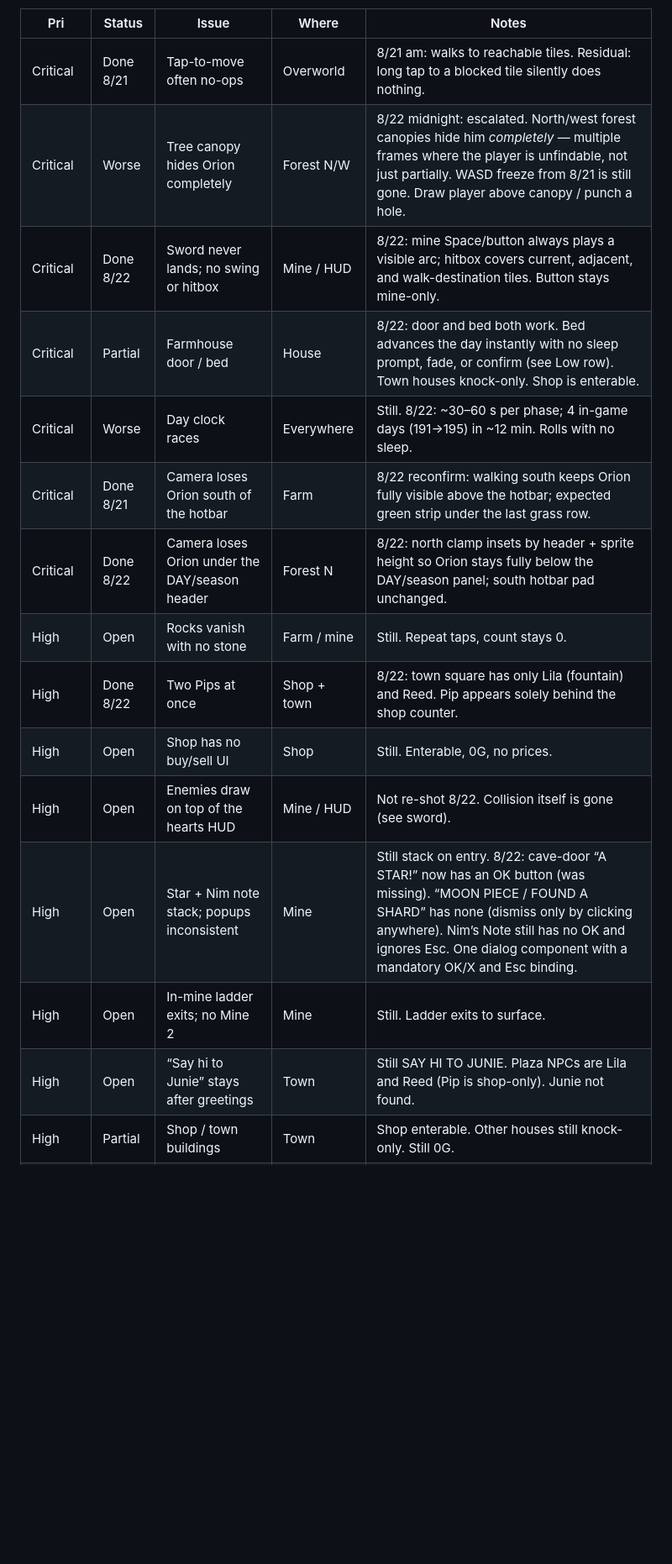
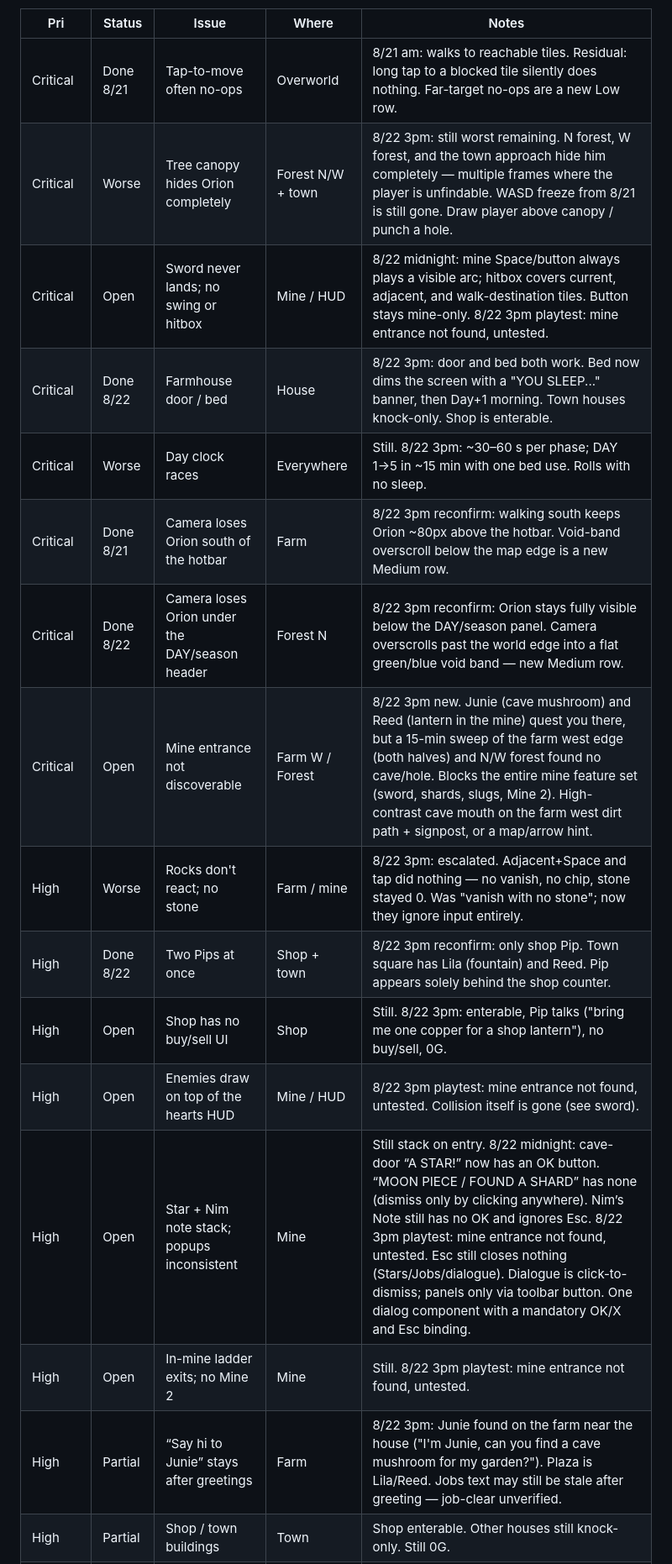
Before and after one commit to yamizzle/orion-farm, a Markdown page: BACKLOG.md, the part around one of its changes. Shown at 84% size. Rendered like a GitHub page; blank space fills up the shorter version.

```diff
--- a/BACKLOG.md
+++ b/BACKLOG.md
@@ -8,18 +8,19 @@ Highest-leverage theme: make tap-to-move, chop/smash, and the sword *feel* like
 
 | Pri | Status | Issue | Where | Notes |
 | --- | --- | --- | --- | --- |
-| Critical | Done 8/21 | Tap-to-move often no-ops | Overworld | 8/21 am: walks to reachable tiles. Residual: long tap to a blocked tile silently does nothing. |
-| Critical | Worse | Tree canopy hides Orion completely | Forest N/W | 8/22 midnight: escalated. North/west forest canopies hide him *completely* — multiple frames where the player is unfindable, not just partially. WASD freeze from 8/21 is still gone. Draw player above canopy / punch a hole. |
-| Critical | Done 8/22 | Sword never lands; no swing or hitbox | Mine / HUD | 8/22: mine Space/button always plays a visible arc; hitbox covers current, adjacent, and walk-destination tiles. Button stays mine-only. |
-| Critical | Partial | Farmhouse door / bed | House | 8/22: door and bed both work. Bed advances the day instantly with no sleep prompt, fade, or confirm (see Low row). Town houses knock-only. Shop is enterable. |
-| Critical | Worse | Day clock races | Everywhere | Still. 8/22: ~30–60 s per phase; 4 in-game days (191→195) in ~12 min. Rolls with no sleep. |
-| Critical | Done 8/21 | Camera loses Orion south of the hotbar | Farm | 8/22 reconfirm: walking south keeps Orion fully visible above the hotbar; expected green strip under the last grass row. |
-| Critical | Done 8/22 | Camera loses Orion under the DAY/season header | Forest N | 8/22: north clamp insets by header + sprite height so Orion stays fully below the DAY/season panel; south hotbar pad unchanged. |
-| High | Open | Rocks vanish with no stone | Farm / mine | Still. Repeat taps, count stays 0. |
-| High | Done 8/22 | Two Pips at once | Shop + town | 8/22: town square has only Lila (fountain) and Reed. Pip appears solely behind the shop counter. |
-| High | Open | Shop has no buy/sell UI | Shop | Still. Enterable, 0G, no prices. |
-| High | Open | Enemies draw on top of the hearts HUD | Mine / HUD | Not re-shot 8/22. Collision itself is gone (see sword). |
-| High | Open | Star + Nim note stack; popups inconsistent | Mine | Still stack on entry. 8/22: cave-door “A STAR!” now has an OK button (was missing). “MOON PIECE / FOUND A SHARD” has none (dismiss only by clicking anywhere). Nim’s Note still has no OK and ignores Esc. One dialog component with a mandatory OK/X and Esc binding. |
-| High | Open | In-mine ladder exits; no Mine 2 | Mine | Still. Ladder exits to surface. |
-| High | Open | “Say hi to Junie” stays after greetings | Town | Still SAY HI TO JUNIE. Plaza NPCs are Lila and Reed (Pip is shop-only). Junie not found. |
+| Critical | Done 8/21 | Tap-to-move often no-ops | Overworld | 8/21 am: walks to reachable tiles. Residual: long tap to a blocked tile silently does nothing. Far-target no-ops are a new Low row. |
+| Critical | Worse | Tree canopy hides Orion completely | Forest N/W + town | 8/22 3pm: still worst remaining. N forest, W forest, and the town approach hide him completely — multiple frames where the player is unfindable. WASD freeze from 8/21 is still gone. Draw player above canopy / punch a hole. |
+| Critical | Open | Sword never lands; no swing or hitbox | Mine / HUD | 8/22 midnight: mine Space/button always plays a visible arc; hitbox covers current, adjacent, and walk-destination tiles. Button stays mine-only. 8/22 3pm playtest: mine entrance not found, untested. |
+| Critical | Done 8/22 | Farmhouse door / bed | House | 8/22 3pm: door and bed both work. Bed now dims the screen with a "YOU SLEEP..." banner, then Day+1 morning. Town houses knock-only. Shop is enterable. |
+| Critical | Worse | Day clock races | Everywhere | Still. 8/22 3pm: ~30–60 s per phase; DAY 1→5 in ~15 min with one bed use. Rolls with no sleep. |
+| Critical | Done 8/21 | Camera loses Orion south of the hotbar | Farm | 8/22 3pm reconfirm: walking south keeps Orion ~80px above the hotbar. Void-band overscroll below the map edge is a new Medium row. |
+| Critical | Done 8/22 | Camera loses Orion under the DAY/season header | Forest N | 8/22 3pm reconfirm: Orion stays fully visible below the DAY/season panel. Camera overscrolls past the world edge into a flat green/blue void band — new Medium row. |
+| Critical | Open | Mine entrance not discoverable | Farm W / Forest | 8/22 3pm new. Junie (cave mushroom) and Reed (lantern in the mine) quest you there, but a 15-min sweep of the farm west edge (both halves) and N/W forest found no cave/hole. Blocks the entire mine feature set (sword, shards, slugs, Mine 2). High-contrast cave mouth on the farm west dirt path + signpost, or a map/arrow hint. |
+| High | Worse | Rocks don't react; no stone | Farm / mine | 8/22 3pm: escalated. Adjacent+Space and tap did nothing — no vanish, no chip, stone stayed 0. Was "vanish with no stone"; now they ignore input entirely. |
+| High | Done 8/22 | Two Pips at once | Shop + town | 8/22 3pm reconfirm: only shop Pip. Town square has Lila (fountain) and Reed. Pip appears solely behind the shop counter. |
+| High | Open | Shop has no buy/sell UI | Shop | Still. 8/22 3pm: enterable, Pip talks ("bring me one copper for a shop lantern"), no buy/sell, 0G. |
+| High | Open | Enemies draw on top of the hearts HUD | Mine / HUD | 8/22 3pm playtest: mine entrance not found, untested. Collision itself is gone (see sword). |
+| High | Open | Star + Nim note stack; popups inconsistent | Mine | Still stack on entry. 8/22 midnight: cave-door “A STAR!” now has an OK button. “MOON PIECE / FOUND A SHARD” has none (dismiss only by clicking anywhere). Nim’s Note still has no OK and ignores Esc. 8/22 3pm playtest: mine entrance not found, untested. Esc still closes nothing (Stars/Jobs/dialogue). Dialogue is click-to-dismiss; panels only via toolbar button. One dialog component with a mandatory OK/X and Esc binding. |
+| High | Open | In-mine ladder exits; no Mine 2 | Mine | Still. 8/22 3pm playtest: mine entrance not found, untested. |
+| High | Partial | “Say hi to Junie” stays after greetings | Farm | 8/22 3pm: Junie found on the farm near the house ("I'm Junie, can you find a cave mushroom for my garden?"). Plaza is Lila/Reed. Jobs text may still be stale after greeting — job-clear unverified. |
 | High | Partial | Shop / town buildings | Town | Shop enterable. Other houses still knock-only. Still 0G. |
```
Also changed, not shown: other parts of BACKLOG.md (+19 -16 lines).
